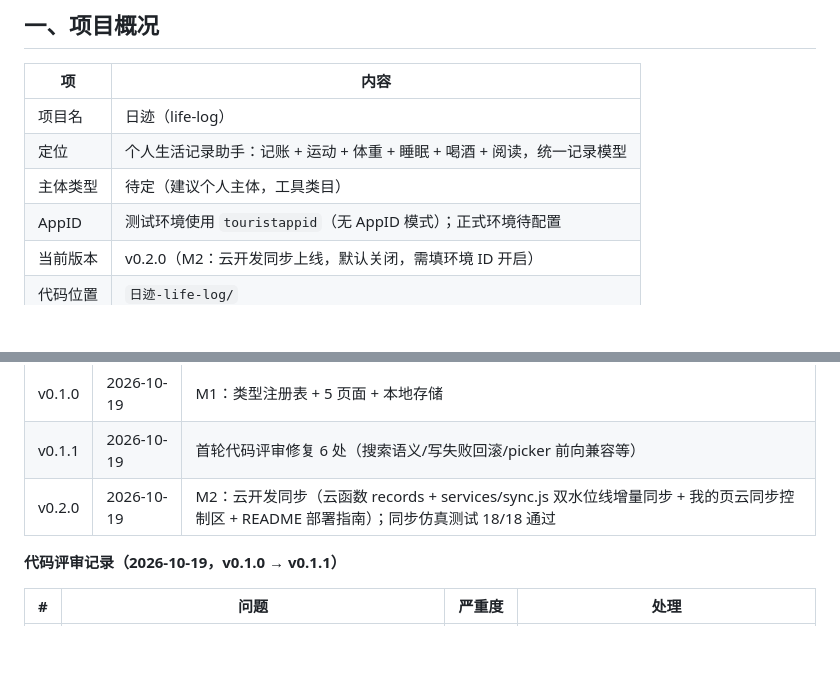
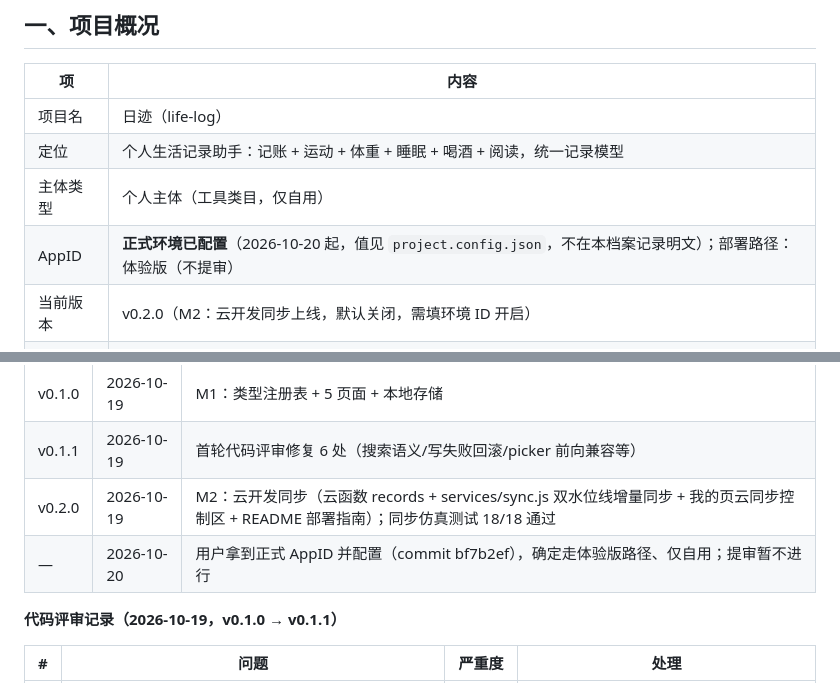
Before and after one commit to stupidniao/life-log, a Markdown page: 小程序项目档案.md, 2 parts joined by grey strips. Rendered like a GitHub page; blank space fills up the shorter version.

Commit message:
docs: 档案更新——正式 AppID 已配置，体验版路径

```diff
--- a/小程序项目档案.md
+++ b/小程序项目档案.md
@@ -11,8 +11,8 @@
 |---|---|
 | 项目名 | 日迹（life-log） |
 | 定位 | 个人生活记录助手：记账 + 运动 + 体重 + 睡眠 + 喝酒 + 阅读，统一记录模型 |
-| 主体类型 | 待定（建议个人主体，工具类目） |
-| AppID | 测试环境使用 `touristappid`（无 AppID 模式）；正式环境待配置 |
+| 主体类型 | 个人主体（工具类目，仅自用） |
+| AppID | **正式环境已配置**（2026-10-20 起，值见 `project.config.json`，不在本档案记录明文）；部署路径：体验版（不提审） |
 | 当前版本 | v0.2.0（M2：云开发同步上线，默认关闭，需填环境 ID 开启） |
 | 代码位置 | `日迹-life-log/` |
 
@@ -109,6 +109,7 @@
 | v0.1.0 | 2026-10-19 | M1：类型注册表 + 5 页面 + 本地存储 |
 | v0.1.1 | 2026-10-19 | 首轮代码评审修复 6 处（搜索语义/写失败回滚/picker 前向兼容等） |
 | v0.2.0 | 2026-10-19 | M2：云开发同步（云函数 records + services/sync.js 双水位线增量同步 + 我的页云同步控制区 + README 部署指南）；同步仿真测试 18/18 通过 |
+| — | 2026-10-20 | 用户拿到正式 AppID 并配置（commit bf7b2ef），确定走体验版路径、仅自用；提审暂不进行 |
 
 **代码评审记录（2026-10-19，v0.1.0 → v0.1.1）**
 
```
